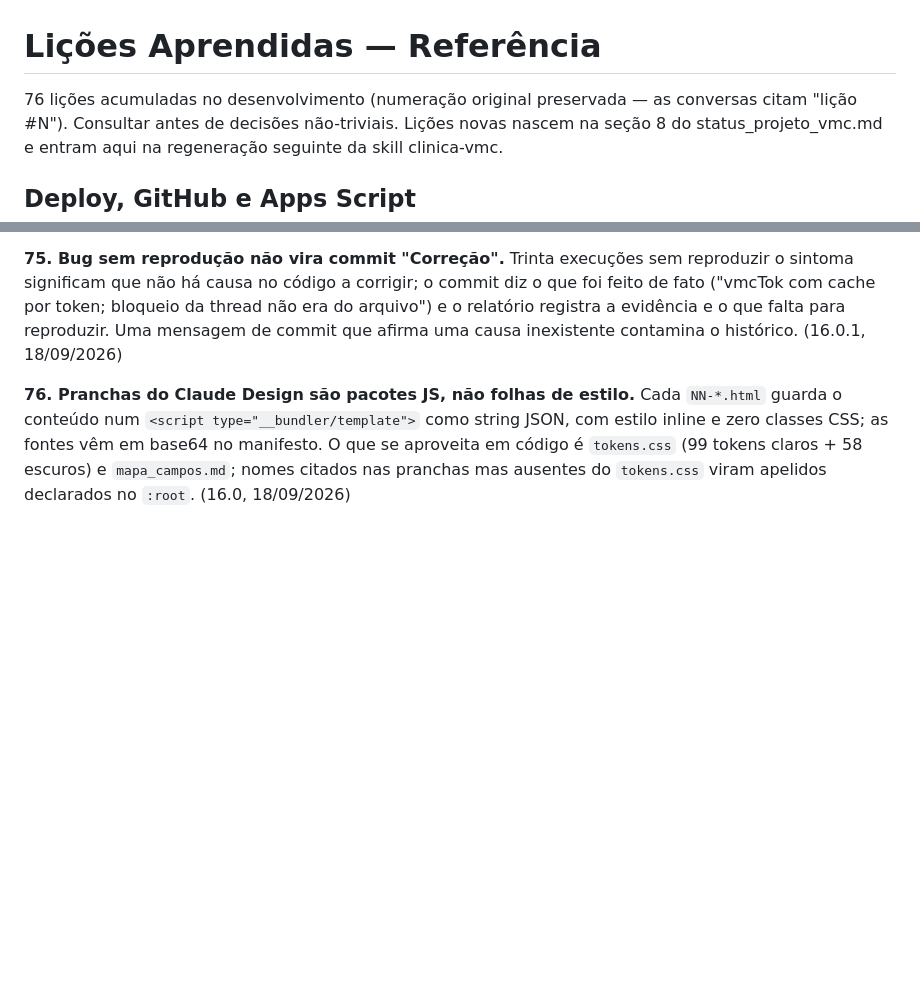
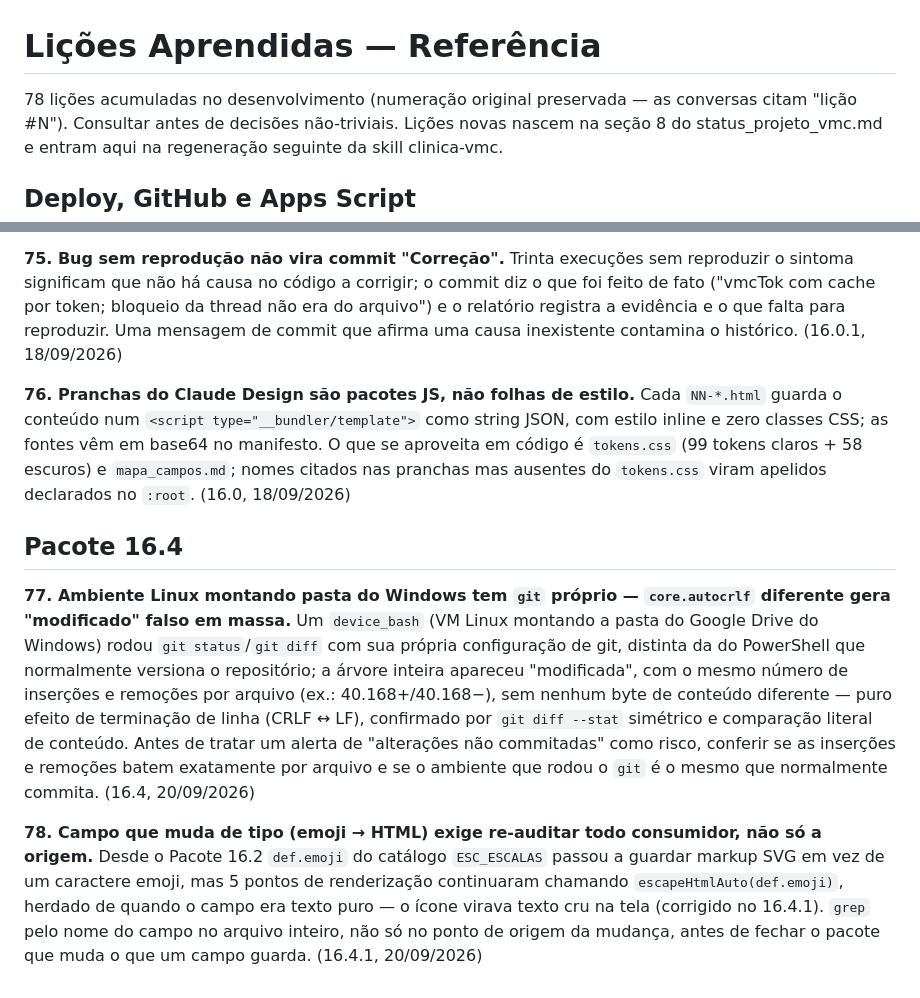
Before and after one commit to viniciusmarinaccipsi-art/clinica-vmc, a Markdown page: docs/licoes-aprendidas.md, 2 parts joined by grey strips. Drawn GitHub-style; blank space fills up the shorter version.

```diff
--- a/docs/licoes-aprendidas.md
+++ b/docs/licoes-aprendidas.md
@@ -1,6 +1,6 @@
 # Lições Aprendidas — Referência
 
-76 lições acumuladas no desenvolvimento (numeração original preservada —
+78 lições acumuladas no desenvolvimento (numeração original preservada —
 as conversas citam "lição #N"). Consultar antes de decisões não-triviais.
 Lições novas nascem na seção 8 do status_projeto_vmc.md e entram aqui na
 regeneração seguinte da skill clinica-vmc.
@@ -283,3 +283,9 @@ usados ao criar planilha nova — adicionar coluna = atualizar o array.
 **75. Bug sem reprodução não vira commit "Correção".** Trinta execuções sem reproduzir o sintoma significam que não há causa no código a corrigir; o commit diz o que foi feito de fato ("vmcTok com cache por token; bloqueio da thread não era do arquivo") e o relatório registra a evidência e o que falta para reproduzir. Uma mensagem de commit que afirma uma causa inexistente contamina o histórico. (16.0.1, 18/09/2026)
 
 **76. Pranchas do Claude Design são pacotes JS, não folhas de estilo.** Cada `NN-*.html` guarda o conteúdo num `<script type="__bundler/template">` como string JSON, com estilo inline e zero classes CSS; as fontes vêm em base64 no manifesto. O que se aproveita em código é `tokens.css` (99 tokens claros + 58 escuros) e `mapa_campos.md`; nomes citados nas pranchas mas ausentes do `tokens.css` viram apelidos declarados no `:root`. (16.0, 18/09/2026)
+
+## Pacote 16.4
+
+**77. Ambiente Linux montando pasta do Windows tem `git` próprio — `core.autocrlf` diferente gera "modificado" falso em massa.** Um `device_bash` (VM Linux montando a pasta do Google Drive do Windows) rodou `git status`/`git diff` com sua própria configuração de git, distinta da do PowerShell que normalmente versiona o repositório; a árvore inteira apareceu "modificada", com o mesmo número de inserções e remoções por arquivo (ex.: 40.168+/40.168−), sem nenhum byte de conteúdo diferente — puro efeito de terminação de linha (CRLF ↔ LF), confirmado por `git diff --stat` simétrico e comparação literal de conteúdo. Antes de tratar um alerta de "alterações não commitadas" como risco, conferir se as inserções e remoções batem exatamente por arquivo e se o ambiente que rodou o `git` é o mesmo que normalmente commita. (16.4, 20/09/2026)
+
+**78. Campo que muda de tipo (emoji → HTML) exige re-auditar todo consumidor, não só a origem.** Desde o Pacote 16.2 `def.emoji` do catálogo `ESC_ESCALAS` passou a guardar markup SVG em vez de um caractere emoji, mas 5 pontos de renderização continuaram chamando `escapeHtmlAuto(def.emoji)`, herdado de quando o campo era texto puro — o ícone virava texto cru na tela (corrigido no 16.4.1). `grep` pelo nome do campo no arquivo inteiro, não só no ponto de origem da mudança, antes de fechar o pacote que muda o que um campo guarda. (16.4.1, 20/09/2026)
```
Also changed, not shown: CLAUDE.md (+1 -1 lines), docs/arquitetura.md (+14 -0 lines).
